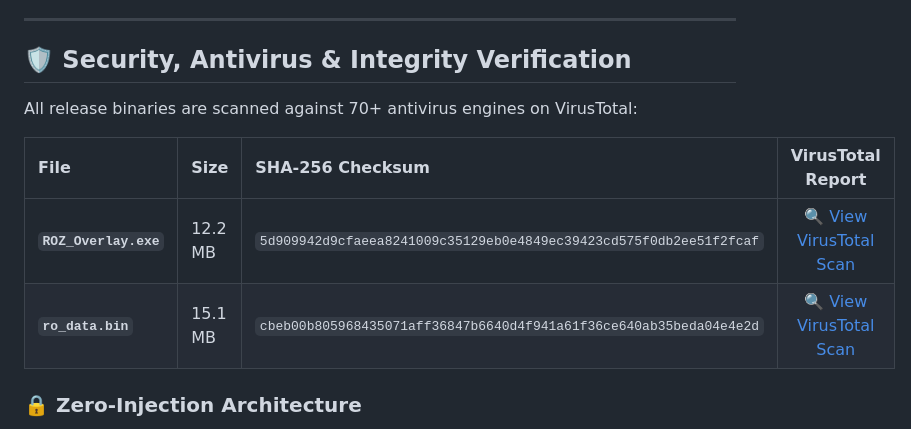
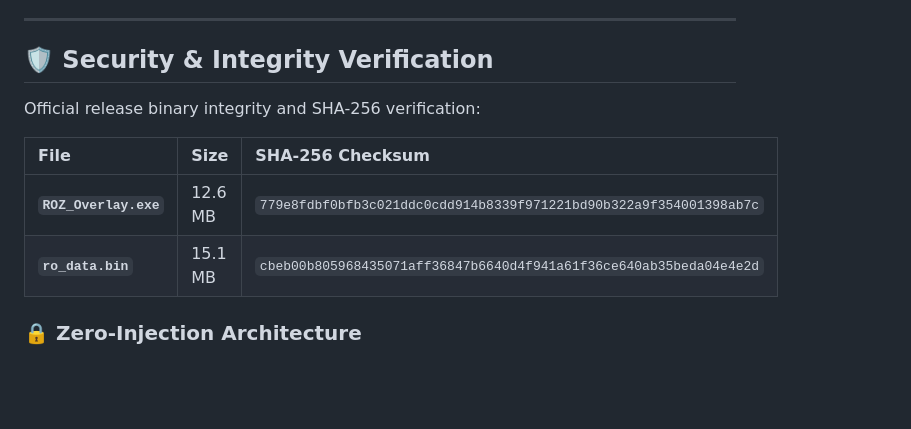
Before and after one commit to Samuel23/roz_monitor, a Markdown page: README.md, the part around the change. Drawn GitHub-style; blank space fills up the shorter version.

Commit message:
Update release verification table

```diff
--- a/README.md
+++ b/README.md
@@ -51,14 +51,14 @@
 
 ---
 
-## 🛡️ Security, Antivirus & Integrity Verification
+## 🛡️ Security & Integrity Verification
 
-All release binaries are scanned against 70+ antivirus engines on VirusTotal:
+Official release binary integrity and SHA-256 verification:
 
-| File | Size | SHA-256 Checksum | VirusTotal Report |
-|:---|:---|:---|:---:|
-| **`ROZ_Overlay.exe`** | 12.2 MB | `5d909942d9cfaeea8241009c35129eb0e4849ec39423cd575f0db2ee51f2fcaf` | [🔍 View VirusTotal Scan](https://www.virustotal.com/gui/file/5d909942d9cfaeea8241009c35129eb0e4849ec39423cd575f0db2ee51f2fcaf) |
-| **`ro_data.bin`** | 15.1 MB | `cbeb00b805968435071aff36847b6640d4f941a61f36ce640ab35beda04e4e2d` | [🔍 View VirusTotal Scan](https://www.virustotal.com/gui/file/cbeb00b805968435071aff36847b6640d4f941a61f36ce640ab35beda04e4e2d) |
+| File | Size | SHA-256 Checksum |
+|:---|:---|:---|
+| **`ROZ_Overlay.exe`** | 12.6 MB | `779e8fdbf0bfb3c021ddc0cdd914b8339f971221bd90b322a9f354001398ab7c` |
+| **`ro_data.bin`** | 15.1 MB | `cbeb00b805968435071aff36847b6640d4f941a61f36ce640ab35beda04e4e2d` |
 
 ### 🔒 Zero-Injection Architecture
 * ❌ **No DLL Injection**
```
